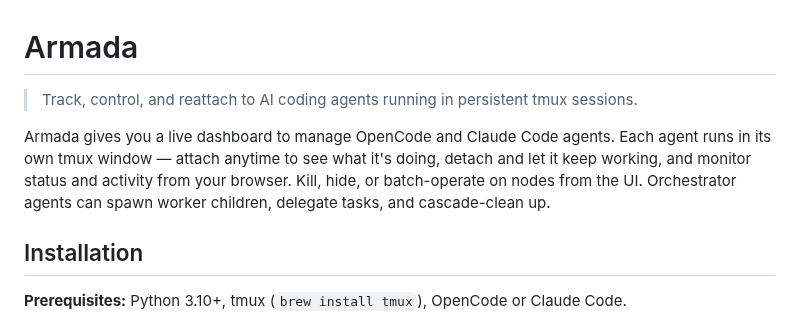
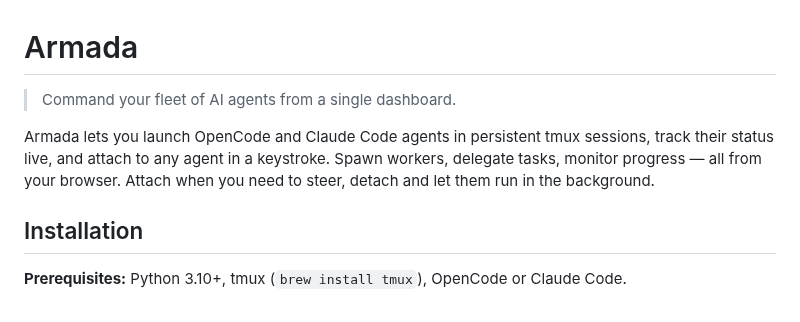
Before and after one commit to rguiu/armada, a Markdown page: README.md, the part around the change. Drawn GitHub-style.

Commit message:
docs: punchier tagline — command your fleet

```diff
--- a/README.md
+++ b/README.md
@@ -1,8 +1,8 @@
 # Armada
 
-> Track, control, and reattach to AI coding agents running in persistent tmux sessions.
+> Command your fleet of AI agents from a single dashboard.
 
-Armada gives you a live dashboard to manage OpenCode and Claude Code agents. Each agent runs in its own tmux window — attach anytime to see what it's doing, detach and let it keep working, and monitor status and activity from your browser. Kill, hide, or batch-operate on nodes from the UI. Orchestrator agents can spawn worker children, delegate tasks, and cascade-clean up.
+Armada lets you launch OpenCode and Claude Code agents in persistent tmux sessions, track their status live, and attach to any agent in a keystroke. Spawn workers, delegate tasks, monitor progress — all from your browser. Attach when you need to steer, detach and let them run in the background.
 
 ## Installation
 
```
